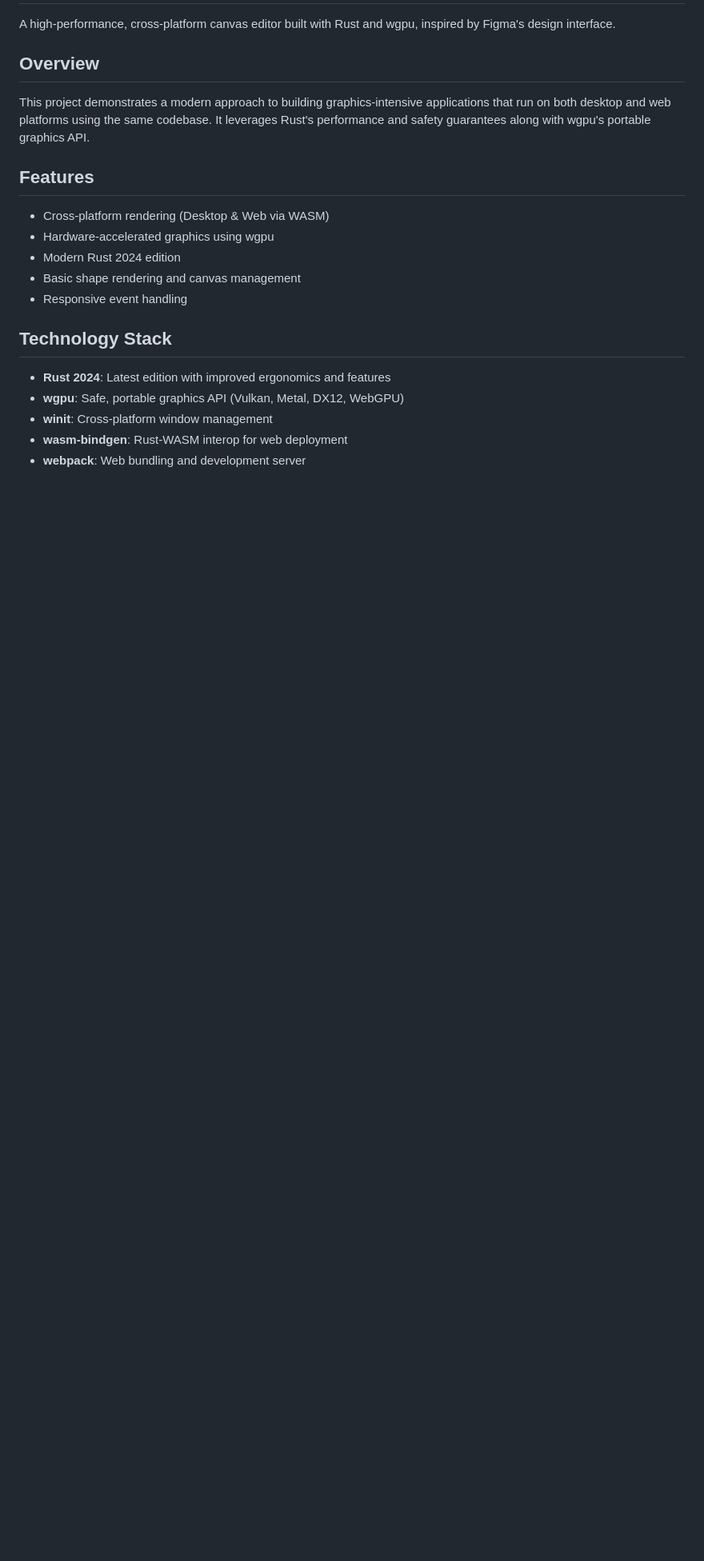
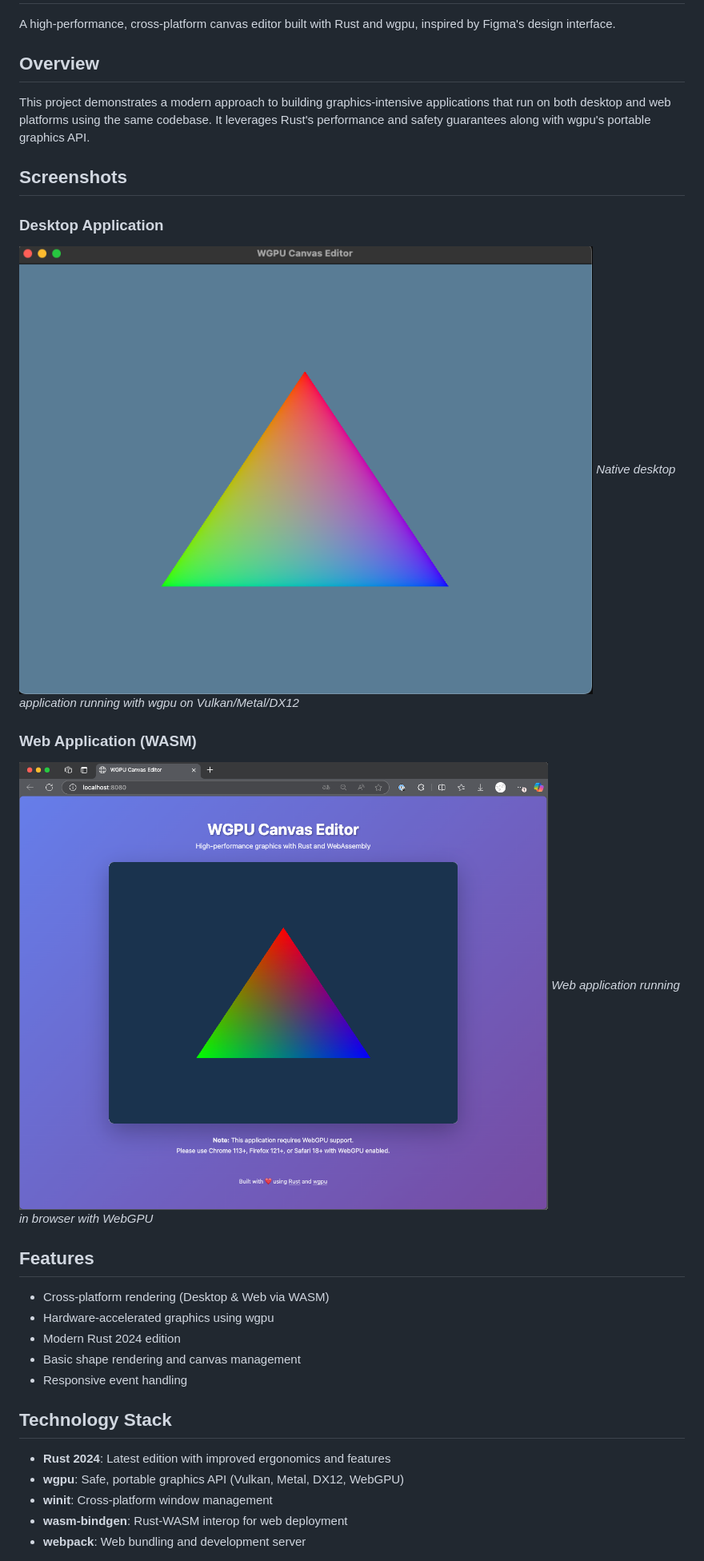
Before and after one commit to zlcjfalsvk/Json-Editor, a Markdown page: README.md, the part around the change. Shown at 80% size. Drawn GitHub-style; pictures changed too: resources/standalone.png (added), resources/web.png (added); blank space fills up the shorter version.

Commit message:
docs: add screenshots to README
Add desktop and web application screenshots to demonstrate
the cross-platform capabilities:
- Desktop application running with native wgpu backend
- Web application running with WebGPU in browser

Both screenshots show the same triangle rendering demonstrating
successful WASM compilation and WebGPU compatibility.

🤖 Generated with [Claude Code](https://claude.com/claude-code)

Co-Authored-By: Claude <noreply@anthropic.com>

```diff
--- a/README.md
+++ b/README.md
@@ -5,6 +5,16 @@ A high-performance, cross-platform canvas editor built with Rust and wgpu, inspi
 ## Overview
 
 This project demonstrates a modern approach to building graphics-intensive applications that run on both desktop and web platforms using the same codebase. It leverages Rust's performance and safety guarantees along with wgpu's portable graphics API.
+
+## Screenshots
+
+### Desktop Application
+![Desktop Application](resources/standalone.png)
+*Native desktop application running with wgpu on Vulkan/Metal/DX12*
+
+### Web Application (WASM)
+![Web Application](resources/web.png)
+*Web application running in browser with WebGPU*
 
 ## Features
 
```
